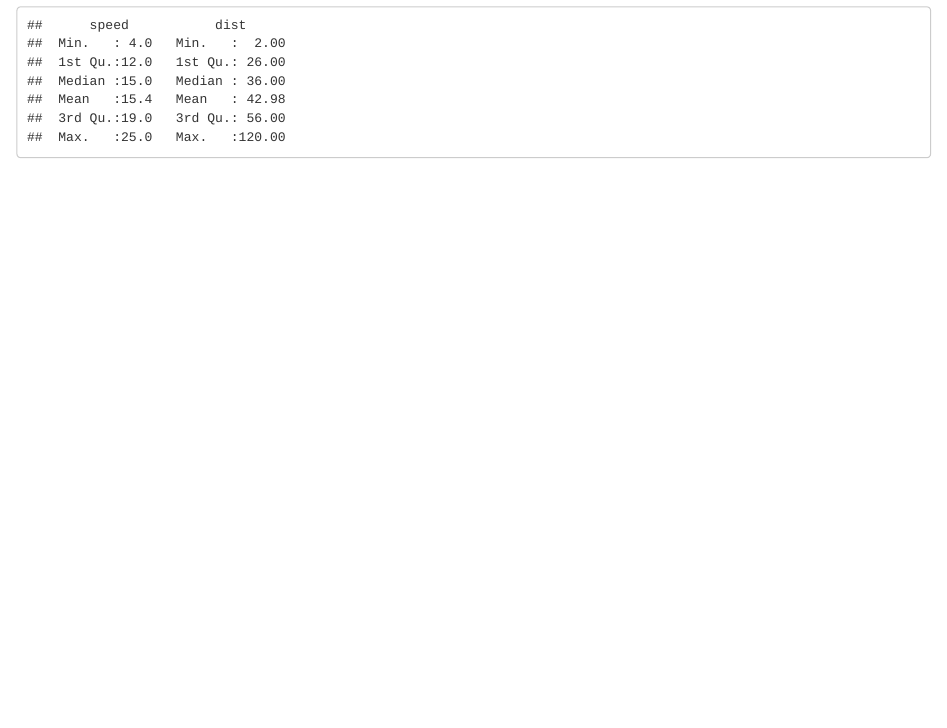
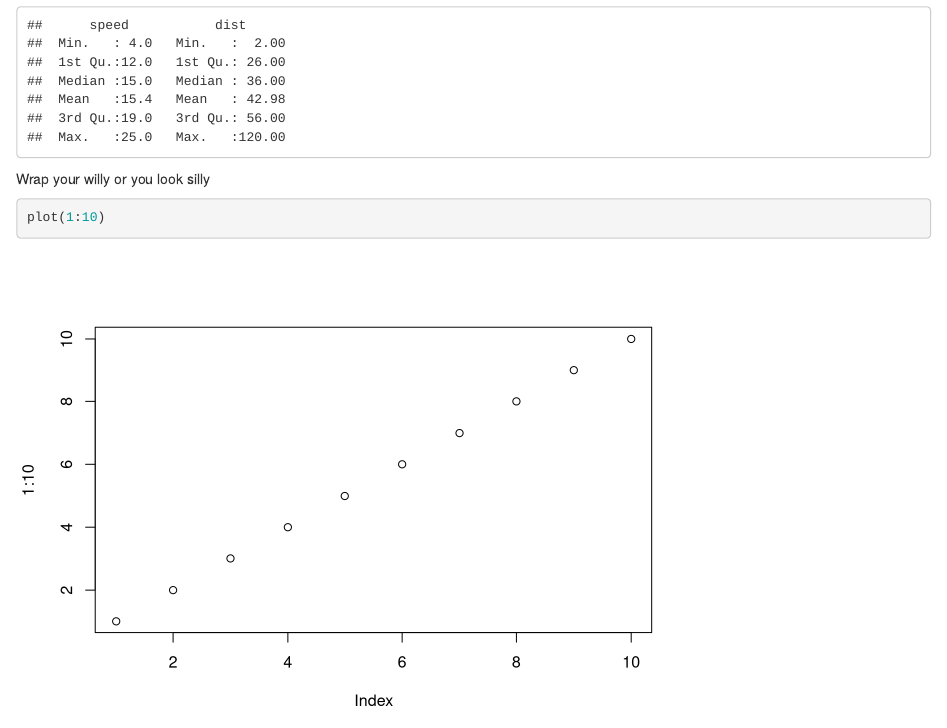
Before and after one commit to Pavlosskarvelis/datasciencecourse2020, an R Markdown document (This is a test.rmd): the page in a window 1100 px wide, from 270 px down. Rendered offline with R 4.5, knitr and Pandoc, with nearby package versions.

Commit message:
Addint in a simple plot
Just plotting 1 to 10

````diff
--- a/This is a test.rmd
+++ b/This is a test.rmd
@@ -18,3 +18,9 @@ When you click the **Knit** button a document will be generated that includes bo
 ```{r cars}
 summary(cars)
 ```
+
+Wrap your willy or you look silly
+
+```{r plot}
+plot(1:10)
+```
````
